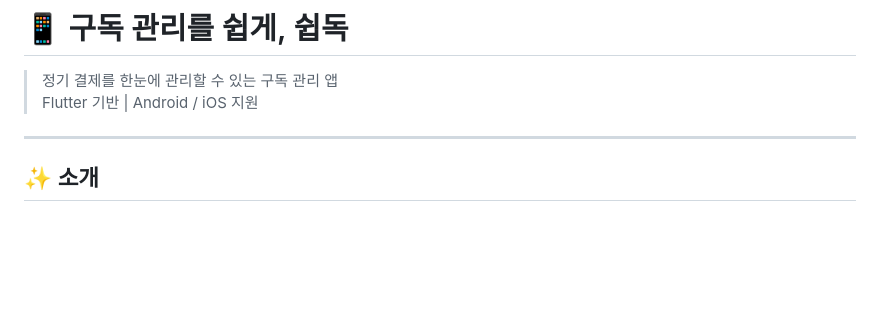
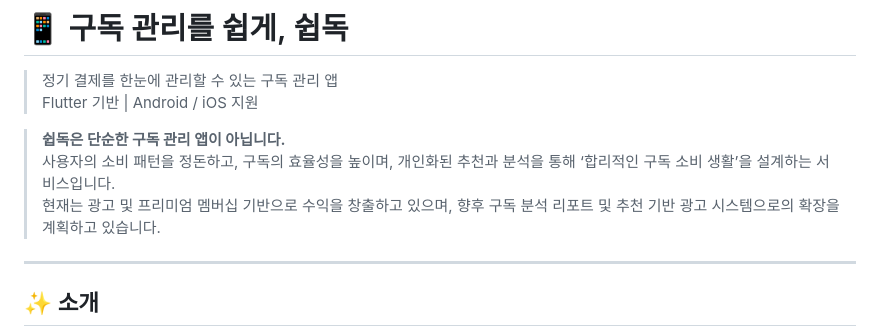
Before and after one commit to AtmosCat/sheepdog, a Markdown page: README.md, the part around the change printed below. Drawn GitHub-style; blank space fills up the shorter version.

```diff
--- a/README.md
+++ b/README.md
@@ -5,6 +5,9 @@
 > 정기 결제를 한눈에 관리할 수 있는 구독 관리 앱
 > Flutter 기반 | Android / iOS 지원
 
+> **쉽독은 단순한 구독 관리 앱이 아닙니다.**
+> 사용자의 소비 패턴을 정돈하고, 구독의 효율성을 높이며, 개인화된 추천과 분석을 통해 ‘합리적인 구독 소비 생활’을 설계하는 서비스입니다.
+> 현재는 광고 및 프리미엄 멤버십 기반으로 수익을 창출하고 있으며, 향후 구독 분석 리포트 및 추천 기반 광고 시스템으로의 확장을 계획하고 있습니다.
 
 ---
 
```
Also changed, not shown: other parts of README.md (+50 -10 lines).
